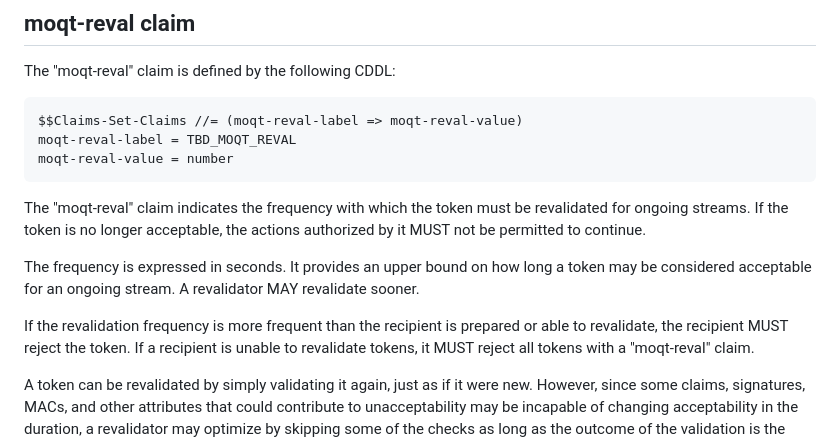
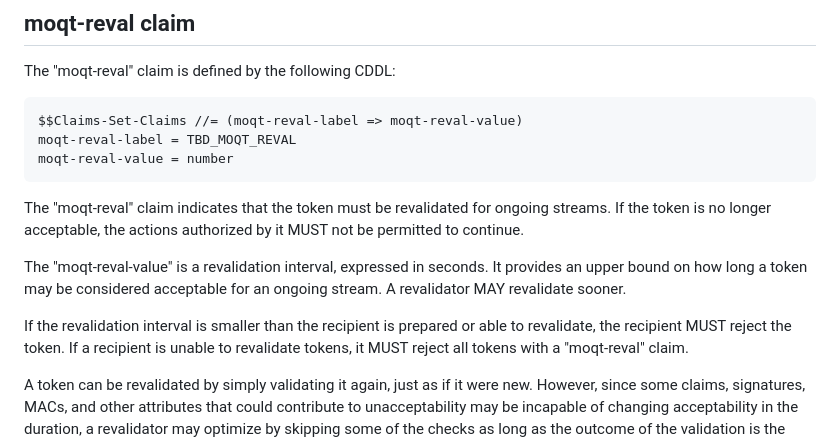
Before and after one commit to moq-wg/CAT-4-MOQT, a Markdown page: draft-law-moq-cat4moqt.md, the part around the change. GitHub-like rendering.

Commit message:
Interval instead of frequency in the revalidation section
Related to https://github.com/wilaw/CAT-4-MOQT/pull/9#discussion_r2096221009

```diff
--- a/draft-law-moq-cat4moqt.md
+++ b/draft-law-moq-cat4moqt.md
@@ -294,15 +294,16 @@ moqt-reval-label = TBD_MOQT_REVAL
 moqt-reval-value = number
 ~~~~~~~~~~~~~~~
 
-The "moqt-reval" claim indicates the frequency with which the token must be
+The "moqt-reval" claim indicates that the token must be
 revalidated for ongoing streams. If the token is no longer acceptable, the
 actions authorized by it MUST not be permitted to continue.
 
-The frequency is expressed in seconds. It provides an upper bound on how long a
+The "moqt-reval-value" is a revalidation interval, expressed in seconds.
+It provides an upper bound on how long a
 token may be considered acceptable for an ongoing stream. A revalidator MAY
 revalidate sooner.
 
-If the revalidation frequency is more frequent than the recipient is prepared
+If the revalidation interval is smaller than the recipient is prepared
 or able to revalidate, the recipient MUST reject the token. If a recipient is
 unable to revalidate tokens, it MUST reject all tokens with a "moqt-reval"
 claim.
```
